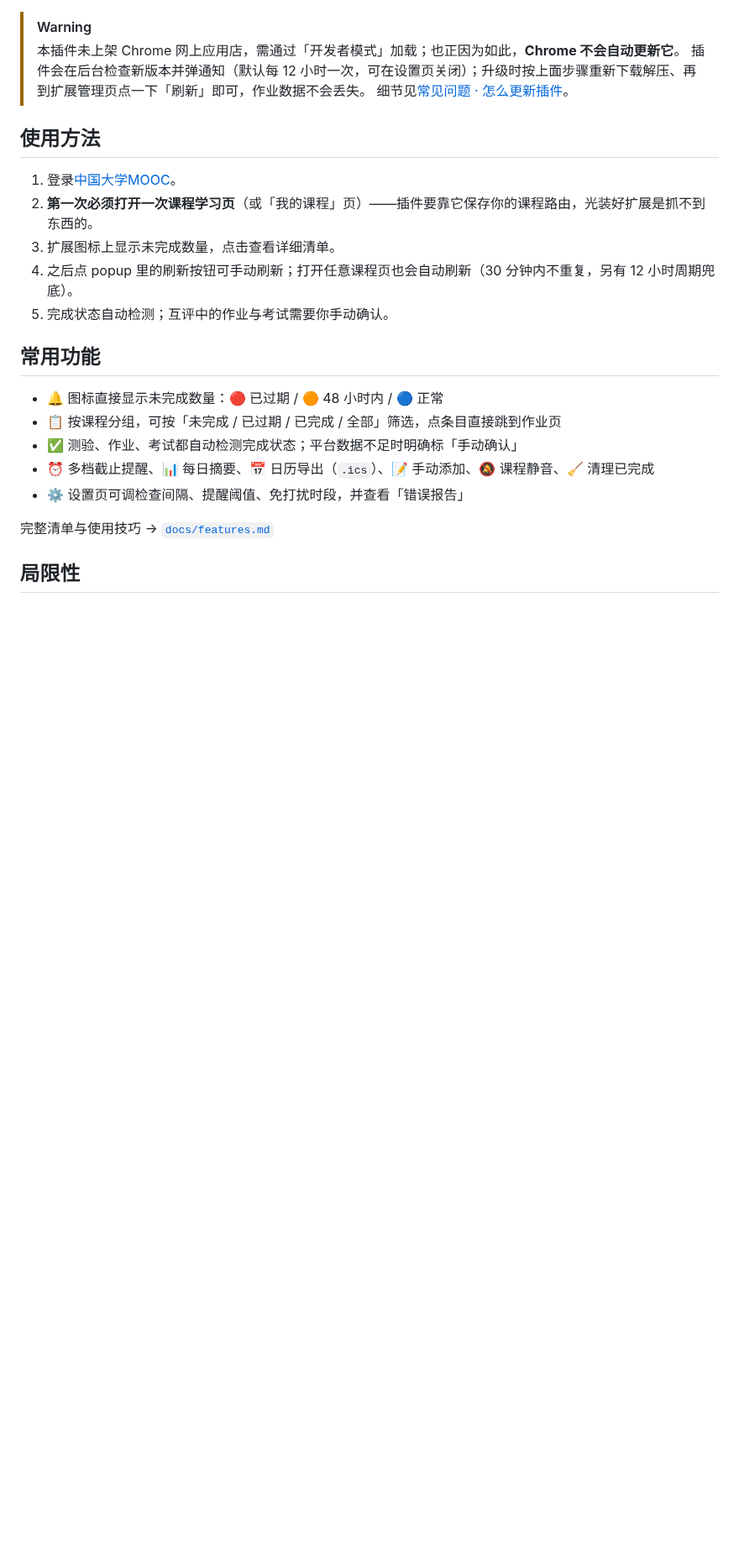
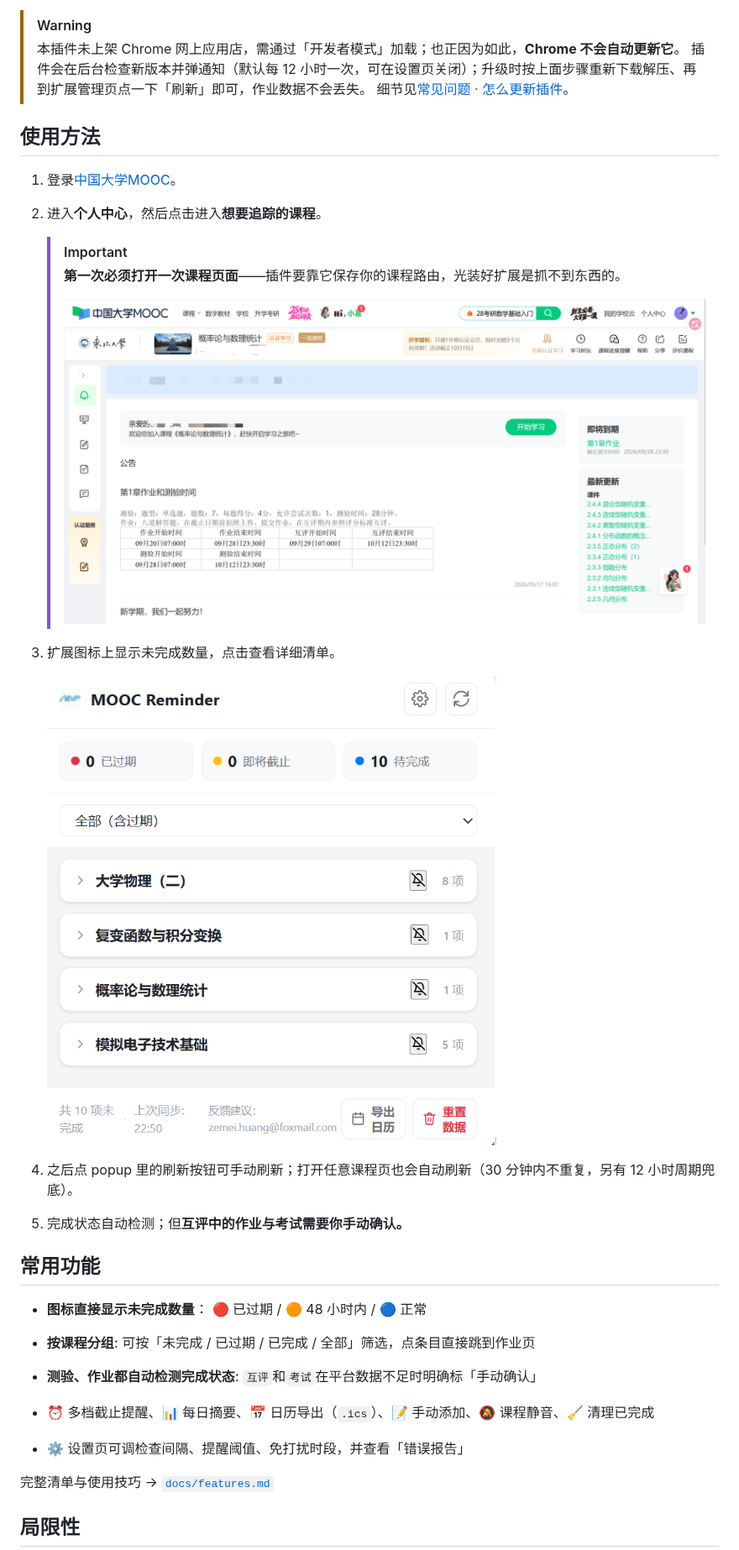
Before and after one commit to furina061006/MOOC_reminder, a Markdown page: README.md, the part around the change. Shown at 84% size. Drawn GitHub-style; pictures changed too: docs/images/course-page.png (added), docs/images/popup.png (added); blank space fills up the shorter version.

```diff
--- a/README.md
+++ b/README.md
@@ -25,16 +25,31 @@
 ## 使用方法
 
 1. 登录[中国大学MOOC](https://www.icourse163.org/)。
-2. **第一次必须打开一次课程学习页**（或「我的课程」页）——插件要靠它保存你的课程路由，光装好扩展是抓不到东西的。
+2. 进入**个人中心**，然后点击进入**想要追踪的课程**。
+
+   > [!IMPORTANT]
+   > **第一次必须打开一次课程页面**——插件要靠它保存你的课程路由，光装好扩展是抓不到东西的。
+   >
+   > ![课程学习页](https://raw.githubusercontent.com/furina061006/MOOC_reminder/main/docs/images/course-page.png)
+
 3. 扩展图标上显示未完成数量，点击查看详细清单。
+
+   ![popup 页面](https://raw.githubusercontent.com/furina061006/MOOC_reminder/main/docs/images/popup.png)
+
 4. 之后点 popup 里的刷新按钮可手动刷新；打开任意课程页也会自动刷新（30 分钟内不重复，另有 12 小时周期兜底）。
-5. 完成状态自动检测；互评中的作业与考试需要你手动确认。
+5. 完成状态自动检测；但**互评中的作业与考试需要你手动确认。**
 
 ## 常用功能
 
-- 🔔 图标直接显示未完成数量：🔴 已过期 / 🟠 48 小时内 / 🔵 正常
-- 📋 按课程分组，可按「未完成 / 已过期 / 已完成 / 全部」筛选，点条目直接跳到作业页
-- ✅ 测验、作业、考试都自动检测完成状态；平台数据不足时明确标「手动确认」
+- **图标直接显示未完成数量**：
+  🔴 已过期 / 🟠 48 小时内 / 🔵 正常
+
+- **按课程分组**:
+  可按「未完成 / 已过期 / 已完成 / 全部」筛选，点条目直接跳到作业页
+
+- **测验、作业都自动检测完成状态**:
+  `互评`和`考试`在平台数据不足时明确标「手动确认」
+
 - ⏰ 多档截止提醒、📊 每日摘要、📅 日历导出（`.ics`）、📝 手动添加、🔕 课程静音、🧹 清理已完成
 - ⚙️ 设置页可调检查间隔、提醒阈值、免打扰时段，并查看「错误报告」
 
```
Also changed, not shown: .dsh/logs/2026-09-21-readme-refactor.md (+60 -0 lines), docs/features.md (+1 -1 lines), 5 other files.
